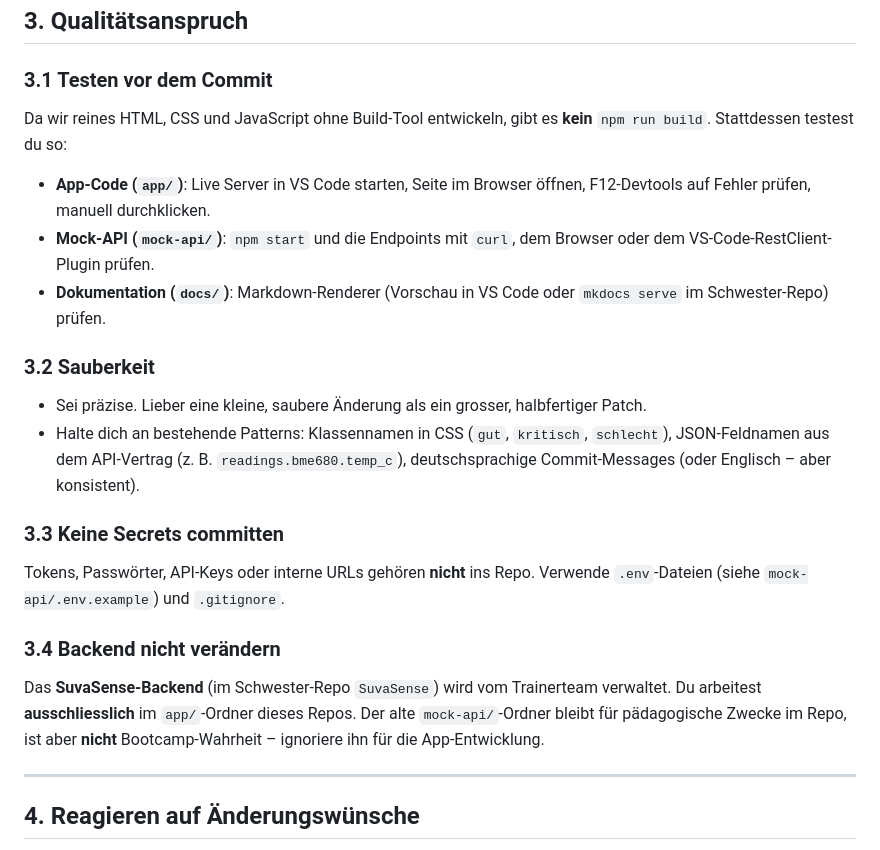
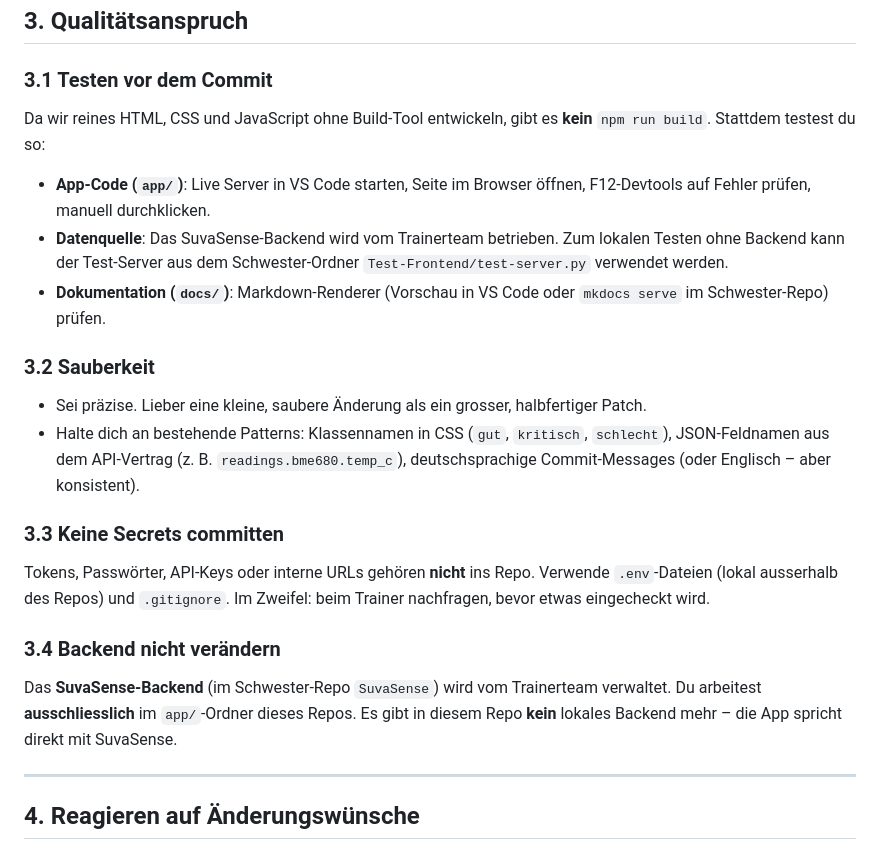
Before and after one commit to Eule1234/ae-raumklima-bootcamp-codebase, a Markdown page: CODE_OF_CONDUCT.md, the part around the change. Drawn GitHub-style.

Commit message:
docs(coc): CODE_OF_CONDUCT von mock-api bereinigen
Drei Stellen wurden in der vorherigen Iteration auf SuvaSense
angepasst, gingen aber noch von einem mock-api-Bestand aus:

- 3.1 'Testen vor dem Commit': Mock-API-Test-Zeile ersetzt
  durch Verweis auf Test-Frontend/test-server.py
- 3.3 'Keine Secrets committen': Verweis auf mock-api/.env.example
  entfernt; .env-Pattern bleibt ohne konkreten Pfad erklaert
- 3.4 'Backend nicht verenden': Hinweis auf 'alter mock-api-Ordner
  bleibt fuer paedagogische Zwecke' gestrichen, weil das
  Verzeichnis nicht mehr existiert. Neue Formulierung betont,
  dass dieses Repo kein lokales Backend mehr hat.

3 atomare Commits in diesem Branch zusammen ergeben einen
sauberen Stand ohne mock-api-Reste.

```diff
--- a/CODE_OF_CONDUCT.md
+++ b/CODE_OF_CONDUCT.md
@@ -86,10 +86,10 @@ git branch -d dein-branch-name
 
 ### 3.1 Testen vor dem Commit
 
-Da wir reines HTML, CSS und JavaScript ohne Build-Tool entwickeln, gibt es **kein** `npm run build`. Stattdessen testest du so:
+Da wir reines HTML, CSS und JavaScript ohne Build-Tool entwickeln, gibt es **kein** `npm run build`. Stattdem testest du so:
 
 - **App-Code (`app/`)**: Live Server in VS Code starten, Seite im Browser öffnen, F12-Devtools auf Fehler prüfen, manuell durchklicken.
-- **Mock-API (`mock-api/`)**: `npm start` und die Endpoints mit `curl`, dem Browser oder dem VS-Code-RestClient-Plugin prüfen.
+- **Datenquelle**: Das SuvaSense-Backend wird vom Trainerteam betrieben. Zum lokalen Testen ohne Backend kann der Test-Server aus dem Schwester-Ordner `Test-Frontend/test-server.py` verwendet werden.
 - **Dokumentation (`docs/`)**: Markdown-Renderer (Vorschau in VS Code oder `mkdocs serve` im Schwester-Repo) prüfen.
 
 ### 3.2 Sauberkeit
@@ -99,11 +99,11 @@ Da wir reines HTML, CSS und JavaScript ohne Build-Tool entwickeln, gibt es **kei
 
 ### 3.3 Keine Secrets committen
 
-Tokens, Passwörter, API-Keys oder interne URLs gehören **nicht** ins Repo. Verwende `.env`-Dateien (siehe `mock-api/.env.example`) und `.gitignore`.
+Tokens, Passwörter, API-Keys oder interne URLs gehören **nicht** ins Repo. Verwende `.env`-Dateien (lokal ausserhalb des Repos) und `.gitignore`. Im Zweifel: beim Trainer nachfragen, bevor etwas eingecheckt wird.
 
 ### 3.4 Backend nicht verändern
 
-Das **SuvaSense-Backend** (im Schwester-Repo `SuvaSense`) wird vom Trainerteam verwaltet. Du arbeitest **ausschliesslich** im `app/`-Ordner dieses Repos. Der alte `mock-api/`-Ordner bleibt für pädagogische Zwecke im Repo, ist aber **nicht** Bootcamp-Wahrheit – ignoriere ihn für die App-Entwicklung.
+Das **SuvaSense-Backend** (im Schwester-Repo `SuvaSense`) wird vom Trainerteam verwaltet. Du arbeitest **ausschliesslich** im `app/`-Ordner dieses Repos. Es gibt in diesem Repo **kein** lokales Backend mehr – die App spricht direkt mit SuvaSense.
 
 ---
 
```
